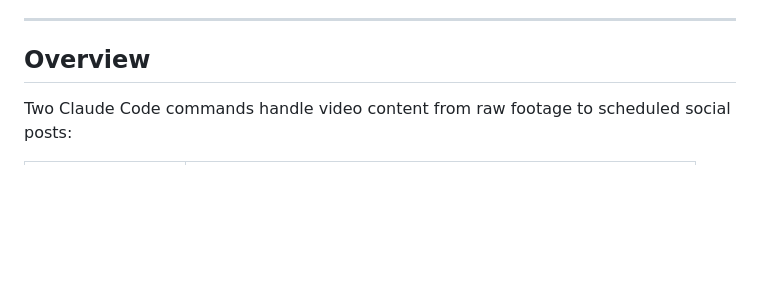
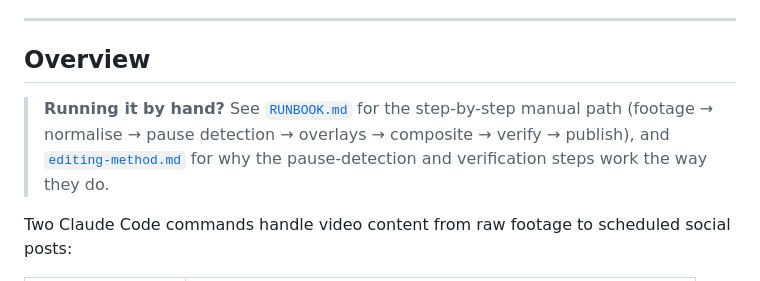
Before and after one commit to clicktrackmarketing/automated-content-engine, a Markdown page: docs/SOP-video-content-pipeline.md, the part around the change. GitHub-like rendering; blank space fills up the shorter version.

```diff
--- a/docs/SOP-video-content-pipeline.md
+++ b/docs/SOP-video-content-pipeline.md
@@ -4,6 +4,12 @@
 ---
 
 ## Overview
+
+> **Running it by hand?** See [`RUNBOOK.md`](RUNBOOK.md) for the step-by-step manual path
+> (footage → normalise → pause detection → overlays → composite → verify → publish), and
+> [`editing-method.md`](editing-method.md) for why the pause-detection and verification
+> steps work the way they do.
+
 
 Two Claude Code commands handle video content from raw footage to scheduled social posts:
 
```
Also changed, not shown: README.md (+8 -0 lines), docs/RUNBOOK.md (added, +171 -0 lines).
